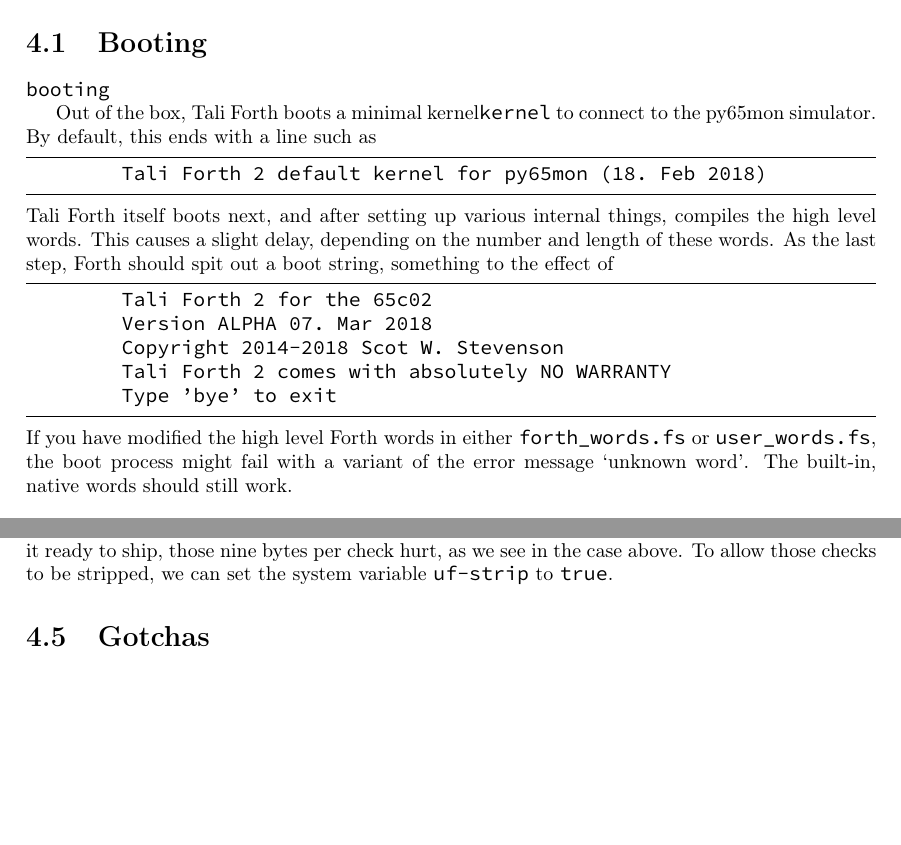
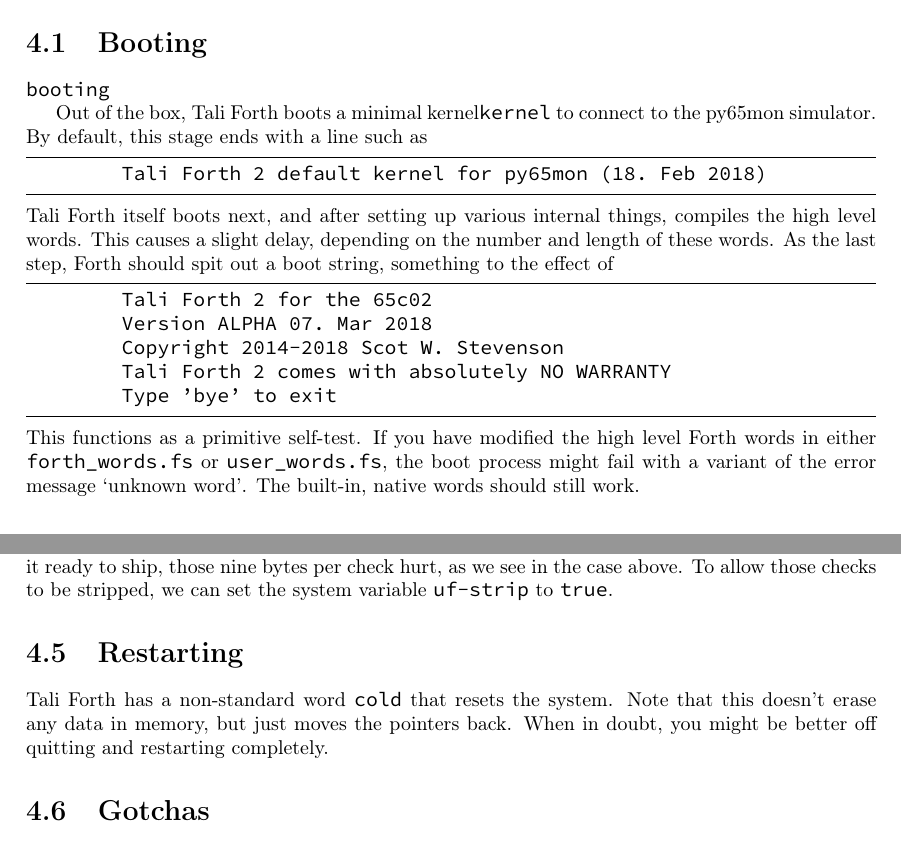
Before and after one commit to scotws/TaliForth2, a LaTeX document (docs/manual.tex, which reads docs/ch_running.tex): two parts of pages 14 and 16 of 41 before the commit and two parts of pages 14 and 16 of 42 after it, joined at a grey line, cut so that both start at the same text, the shorter picture padded with empty space. Compiled offline with pdfLaTeX.

Commit message:
Added restart documentation

```diff
--- a/docs/ch_running.tex
+++ b/docs/ch_running.tex
@@ -11,8 +11,8 @@
 \section{Booting}\texttt{booting}
 
 Out of the box, Tali Forth boots a minimal kernel\texttt{kernel}\index{kernel}
-to connect to the py65mon\index{py65mon} simulator. By default, this ends with a
-line such as
+to connect to the py65mon\index{py65mon} simulator. By default, this stage ends
+with a line such as
 
 \begin{lstlisting}[frame=lines]
         Tali Forth 2 default kernel for py65mon (18. Feb 2018)
@@ -31,10 +31,10 @@ boot string, something to the effect of
         Type 'bye' to exit
 \end{lstlisting}
 
-\noindent If you have modified the high level Forth words\index{Forth words} in
-either \texttt{forth\_words.fs} or \texttt{user\_words.fs}, the boot process might
-fail with a variant of the error message `unknown word'. The built-in, native
-words should still work.
+\noindent This functions as a primitive self-test. If you have modified the high
+level Forth words\index{Forth words} in either \texttt{forth\_words.fs} or
+\texttt{user\_words.fs}, the boot process might fail with a variant of the error
+message `unknown word'. The built-in, native words should still work.
 
 \section{Available words}
 
@@ -196,7 +194,12 @@ code, but once it ready to ship, those nine bytes per check hurt, as we see in
 the case above. To allow those checks to be stripped, we can set the system
 variable \texttt{uf-strip} to \texttt{true}.
 
+\section{Restarting}
 
+Tali Forth has a non-standard word \texttt{cold}\index{cold@\texttt{cold}} that
+resets the system. Note that this doesn't erase any data in memory, but just
+moves the pointers back. When in doubt, you might be better off quitting and
+restarting completely.
 
 
 % -------------------------------------
```
Also changed, not shown: docs/ch_overview.tex (+1 -3 lines), docs/manual.ind, docs/manual.pdf, docs/ch_running.tex (6 more changed lines), 7 other files.
